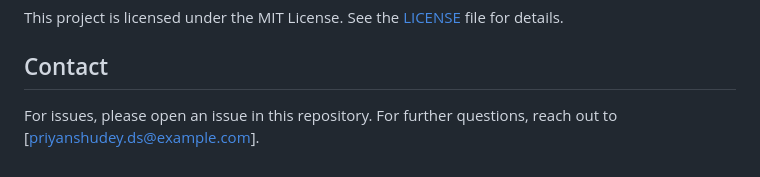
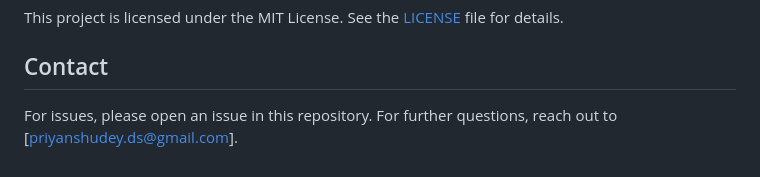
Before and after one commit to PriyanshuDey23/Medical-ChatBot-using-GenAi, a Markdown page: README.md, the part around the change. Drawn GitHub-style.

```diff
--- a/README.md
+++ b/README.md
@@ -122,4 +122,4 @@ This project is licensed under the MIT License. See the [LICENSE](LICENSE) file
 
 ## Contact
 
-For issues, please open an issue in this repository. For further questions, reach out to [priyanshudey.ds@example.com].
+For issues, please open an issue in this repository. For further questions, reach out to [priyanshudey.ds@gmail.com].
```
